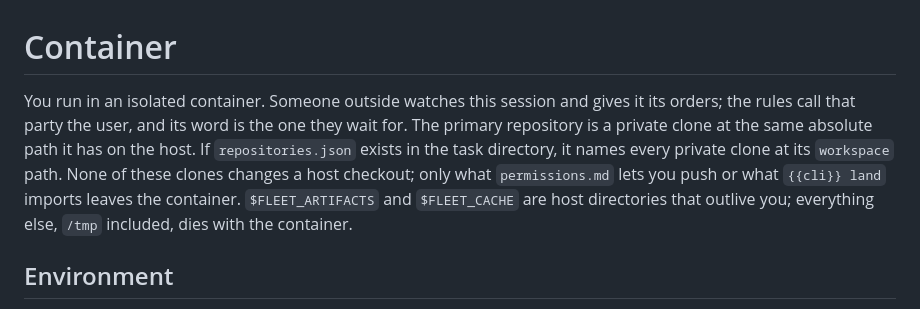
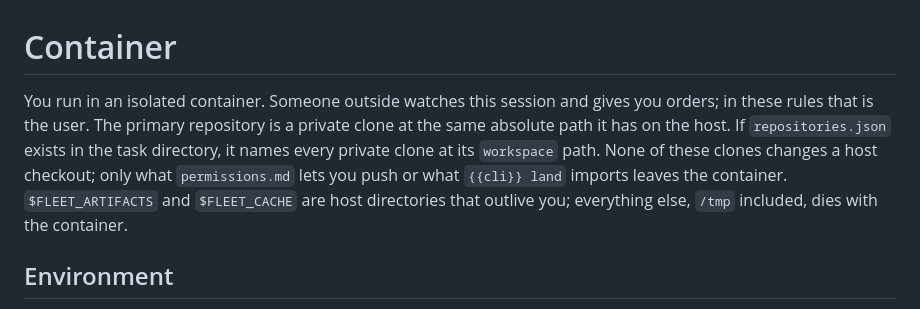
Before and after one commit to jaqubowsky/fleet, a Markdown page: sbx/container/sandbox.md, the part around the change. GitHub-like rendering.

Commit message:
fix(fleet): steer like a lead giving orders, without decided lines

```diff
--- a/sbx/container/sandbox.md
+++ b/sbx/container/sandbox.md
@@ -1,6 +1,6 @@
 # Container
 
-You run in an isolated container. Someone outside watches this session and gives it its orders; the rules call that party the user, and its word is the one they wait for. The primary repository is a private clone at the same absolute path it has on the host. If `repositories.json` exists in the task directory, it names every private clone at its `workspace` path. None of these clones changes a host checkout; only what `permissions.md` lets you push or what `{{cli}} land` imports leaves the container. `$FLEET_ARTIFACTS` and `$FLEET_CACHE` are host directories that outlive you; everything else, `/tmp` included, dies with the container.
+You run in an isolated container. Someone outside watches this session and gives you orders; in these rules that is the user. The primary repository is a private clone at the same absolute path it has on the host. If `repositories.json` exists in the task directory, it names every private clone at its `workspace` path. None of these clones changes a host checkout; only what `permissions.md` lets you push or what `{{cli}} land` imports leaves the container. `$FLEET_ARTIFACTS` and `$FLEET_CACHE` are host directories that outlive you; everything else, `/tmp` included, dies with the container.
 
 ## Environment
 
```
Also changed, not shown: 1 other file.
